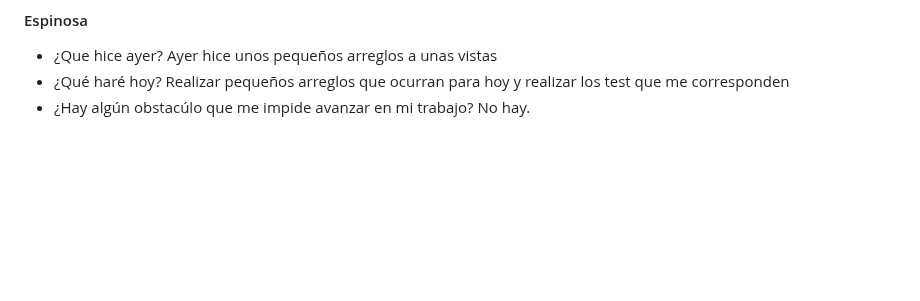
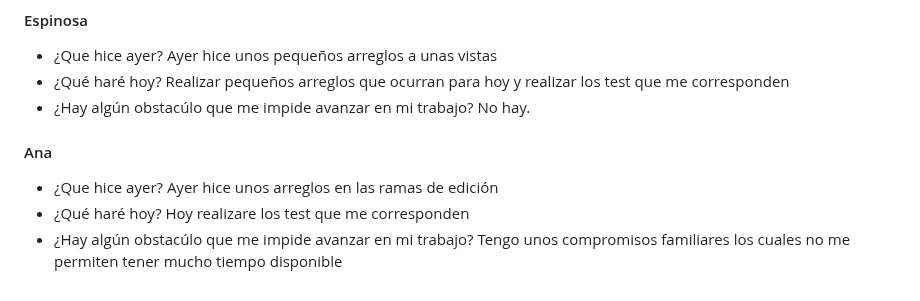
Before and after one commit to JuanJoDiaz19/CRM-filantropia-Icesi, a Markdown page: daily-reports.md, the part around the change. Drawn GitHub-style; blank space fills up the shorter version.

Commit message:
daily: Ana Londono 16/10/2023

```diff
--- a/daily-reports.md
+++ b/daily-reports.md
@@ -639,3 +639,11 @@ Ayer hice unos pequeños arreglos a unas vistas
 Realizar pequeños arreglos que ocurran para hoy y realizar los test que me corresponden
 * ¿Hay algún obstacúlo que me impide avanzar en mi trabajo?
 No hay.
+
+#### Ana
+* ¿Que hice ayer?
+Ayer hice unos arreglos en las ramas de edición
+* ¿Qué haré hoy?
+Hoy realizare los test que me corresponden
+* ¿Hay algún obstacúlo que me impide avanzar en mi trabajo?
+Tengo unos compromisos familiares los cuales no me permiten tener mucho tiempo disponible
```
